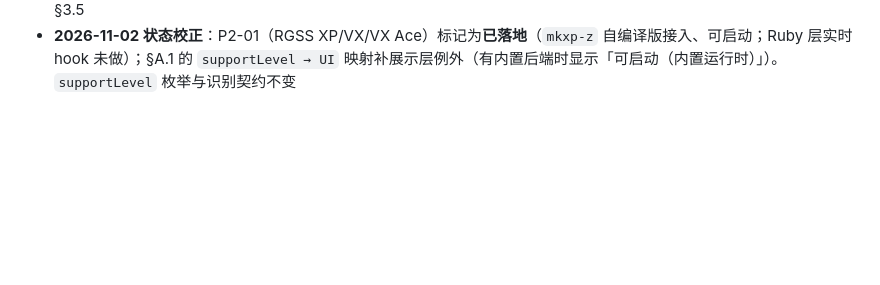
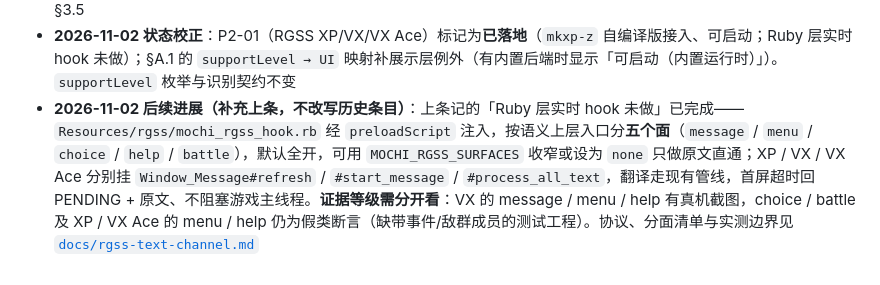
Before and after one commit to yblpoi/MochiBox, a Markdown page: docs/prd-changelog.md, the part around the change. Rendered like a GitHub page; blank space fills up the shorter version.

Commit message:
docs(prd): 追加 Ruby 层实时 hook 已落地的进展记录

```diff
--- a/docs/prd-changelog.md
+++ b/docs/prd-changelog.md
@@ -34,3 +34,4 @@ v0.6.0（**V0.6：新增 §3.4 AC-9 修改器 / AC-10 全文翻译的验收口
 - **同日内部修订（二十二）｜失败扇出补"整体失败"形态（需求缺陷，工程修复 BUG-10 时发现）**：§5.4 原写"只扇出成功的实现，在失败时会留下一行 `pending`，**症状与'只填首行'完全相同**"——该描述**只覆盖部分失败**。**整体失败（401/429/超时/熔断）时批次 `items` 为空**，只遍历 `items` 才落状态的实现**一行都不会更新**，后果是"**所有在飞行行停在 `pending`**"，比"一行 `pending`"更重、症状也不同（整个文本流冻住），原表述把两种后果混成一句会**系统性漏掉更常见的一类**。已拆成 (a)/(b) 两形态 + (i)/(ii) 两条断言。同一修订：修文档元信息表被裸换行切断（**`版本` 行末尾缺闭合竖线**，导致其后的 `交付范围` 行脱离表体、渲染成孤行文字）
 - **2026-10-23 文档校正**：版本号 v0.3.4 → v0.6.0；新增 §3.4（AC-9/AC-10）；交付范围改指 V0.6；原 §3.4 P2 顺延为 §3.5
 - **2026-11-02 状态校正**：P2-01（RGSS XP/VX/VX Ace）标记为**已落地**（`mkxp-z` 自编译版接入、可启动；Ruby 层实时 hook 未做）；§A.1 的 `supportLevel → UI` 映射补展示层例外（有内置后端时显示「可启动（内置运行时）」）。`supportLevel` 枚举与识别契约不变
+- **2026-11-02 后续进展（补充上条，不改写历史条目）**：上条记的「Ruby 层实时 hook 未做」已完成——`Resources/rgss/mochi_rgss_hook.rb` 经 `preloadScript` 注入，按语义上层入口分**五个面**（`message` / `menu` / `choice` / `help` / `battle`），默认全开，可用 `MOCHI_RGSS_SURFACES` 收窄或设为 `none` 只做原文直通；XP / VX / VX Ace 分别挂 `Window_Message#refresh` / `#start_message` / `#process_all_text`，翻译走现有管线，首屏超时回 PENDING + 原文、不阻塞游戏主线程。**证据等级需分开看**：VX 的 message / menu / help 有真机截图，choice / battle 及 XP / VX Ace 的 menu / help 仍为假类断言（缺带事件/敌群成员的测试工程）。协议、分面清单与实测边界见 [`docs/rgss-text-channel.md`](rgss-text-channel.md)
```
